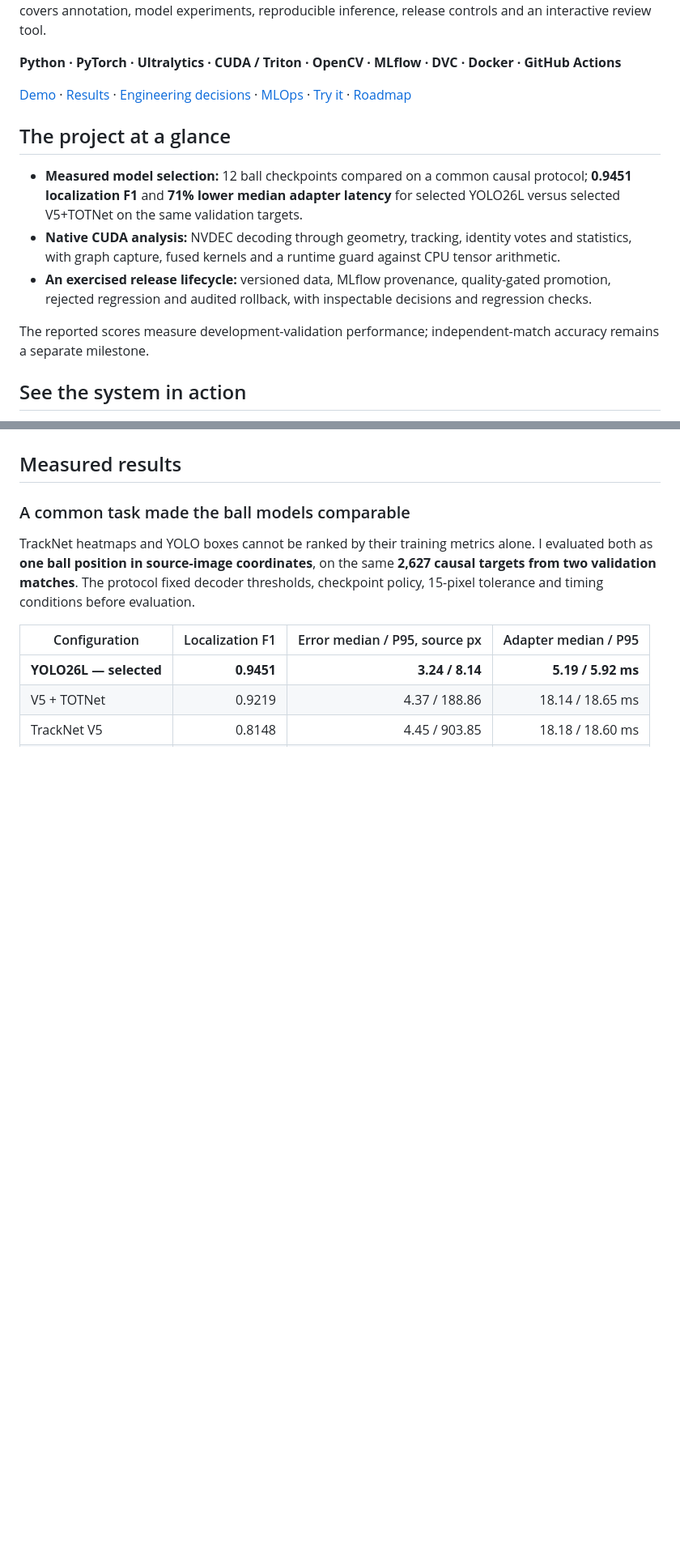
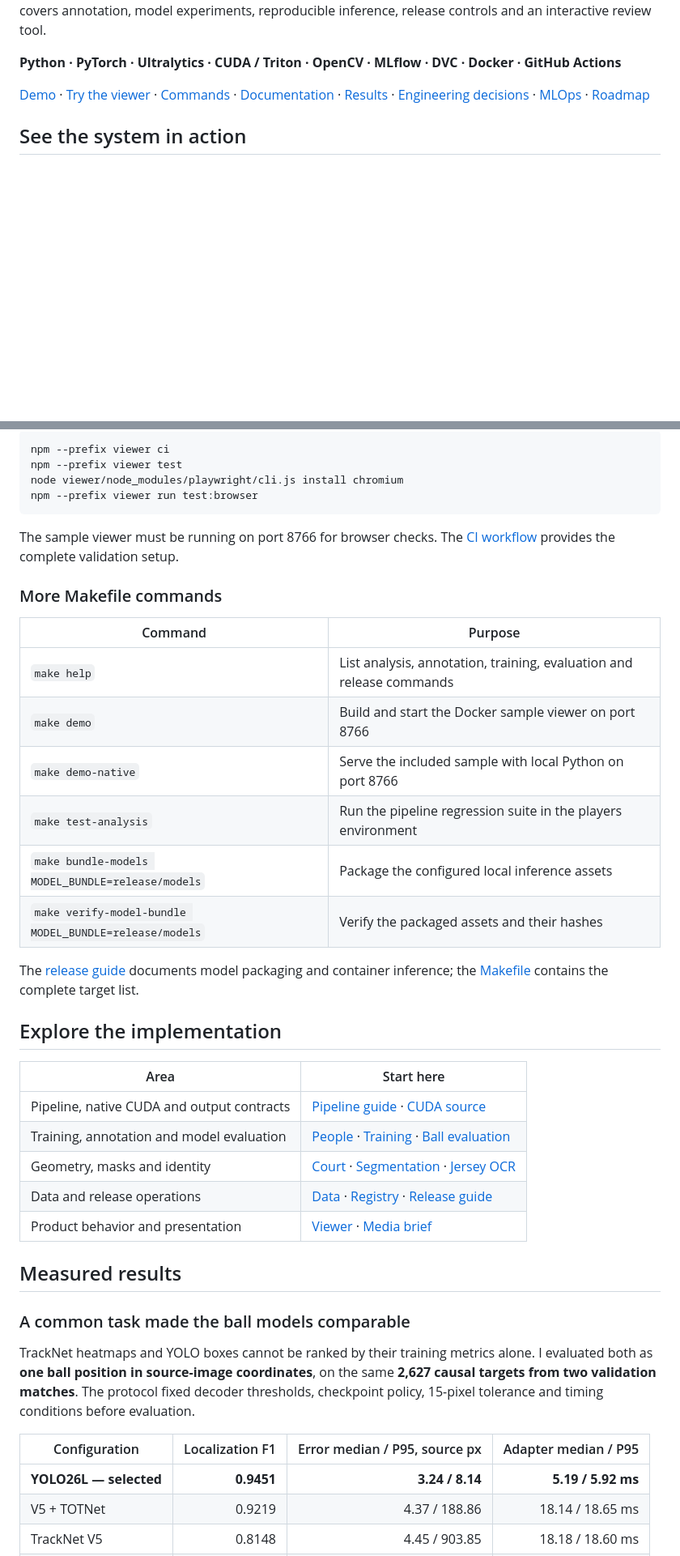
Before and after one commit to ErwanMouras/basket-ai-analysis, a Markdown page: README.md, 2 parts joined by grey strips. Shown at 81% size. Rendered like a GitHub page; blank space fills up the shorter version.

````diff
--- a/README.md
+++ b/README.md
@@ -16,22 +16,8 @@ experiments, reproducible inference, release controls and an interactive review
 
 **Python · PyTorch · Ultralytics · CUDA / Triton · OpenCV · MLflow · DVC · Docker · GitHub Actions**
 
-[Demo](#see-the-system-in-action) · [Results](#measured-results) · [Engineering decisions](#engineering-decisions) · [MLOps](#from-experiment-to-controlled-release) · [Try it](#try-the-viewer) · [Roadmap](#where-i-would-take-it-next)
+[Demo](#see-the-system-in-action) · [Try the viewer](#try-the-viewer) · [Commands](#run-analyses-and-checks) · [Documentation](#explore-the-implementation) · [Results](#measured-results) · [Engineering decisions](#engineering-decisions) · [MLOps](#from-experiment-to-controlled-release) · [Roadmap](#where-i-would-take-it-next)
 
-## The project at a glance
-
-- **Measured model selection:** 12 ball checkpoints compared on a common causal
-  protocol; **0.9451 localization F1** and **71% lower median adapter latency**
-  for selected YOLO26L versus selected V5+TOTNet on the same validation targets.
-- **Native CUDA analysis:** NVDEC decoding through geometry, tracking, identity
-  votes and statistics, with graph capture, fused kernels and a runtime guard
-  against CPU tensor arithmetic.
-- **An exercised release lifecycle:** versioned data, MLflow provenance,
-  quality-gated promotion, rejected regression and audited rollback, with
-  inspectable decisions and regression checks.
-
-The reported scores measure development-validation performance; independent-match
-accuracy remains a separate milestone.
 
 ## See the system in action
 
@@ -64,3 +115,36 @@ storyboard, captions and selection criteria. Existing
+```bash
+npm --prefix viewer ci
+npm --prefix viewer test
+node viewer/node_modules/playwright/cli.js install chromium
+npm --prefix viewer run test:browser
+```
+
+The sample viewer must be running on port 8766 for browser checks. The
+[CI workflow](.github/workflows/players.yml) provides the complete validation setup.
+
+### More Makefile commands
+
+| Command | Purpose |
+| --- | --- |
+| `make help` | List analysis, annotation, training, evaluation and release commands |
+| `make demo` | Build and start the Docker sample viewer on port 8766 |
+| `make demo-native` | Serve the included sample with local Python on port 8766 |
+| `make test-analysis` | Run the pipeline regression suite in the players environment |
+| `make bundle-models MODEL_BUNDLE=release/models` | Package the configured local inference assets |
+| `make verify-model-bundle MODEL_BUNDLE=release/models` | Verify the packaged assets and their hashes |
+
+The [release guide](docs/EVALUATION_AND_RELEASE.md) documents model packaging and
+container inference; the [Makefile](Makefile) contains the complete target list.
+
+## Explore the implementation
+
+| Area | Start here |
+| --- | --- |
+| Pipeline, native CUDA and output contracts | [Pipeline guide](pipeline/README.md) · [CUDA source](pipeline/cuda/) |
+| Training, annotation and model evaluation | [People](training/players/README.md) · [Training](training/players/TRAINING.md) · [Ball evaluation](training/ball/EVALUATION.md) |
+| Geometry, masks and identity | [Court](training/court/README.md) · [Segmentation](training/segmentation/README.md) · [Jersey OCR](training/jersey/README.md) |
+| Data and release operations | [Data](docs/DATA.md) · [Registry](training/players/PIPELINE.md) · [Release guide](docs/EVALUATION_AND_RELEASE.md) |
+| Product behavior and presentation | [Viewer](viewer/README.md) · [Media brief](docs/demo/spurs-kings-media-brief.md) |
 
 ## Measured results
 
````
Also changed, not shown: other parts of README.md (+85 -96 lines).
